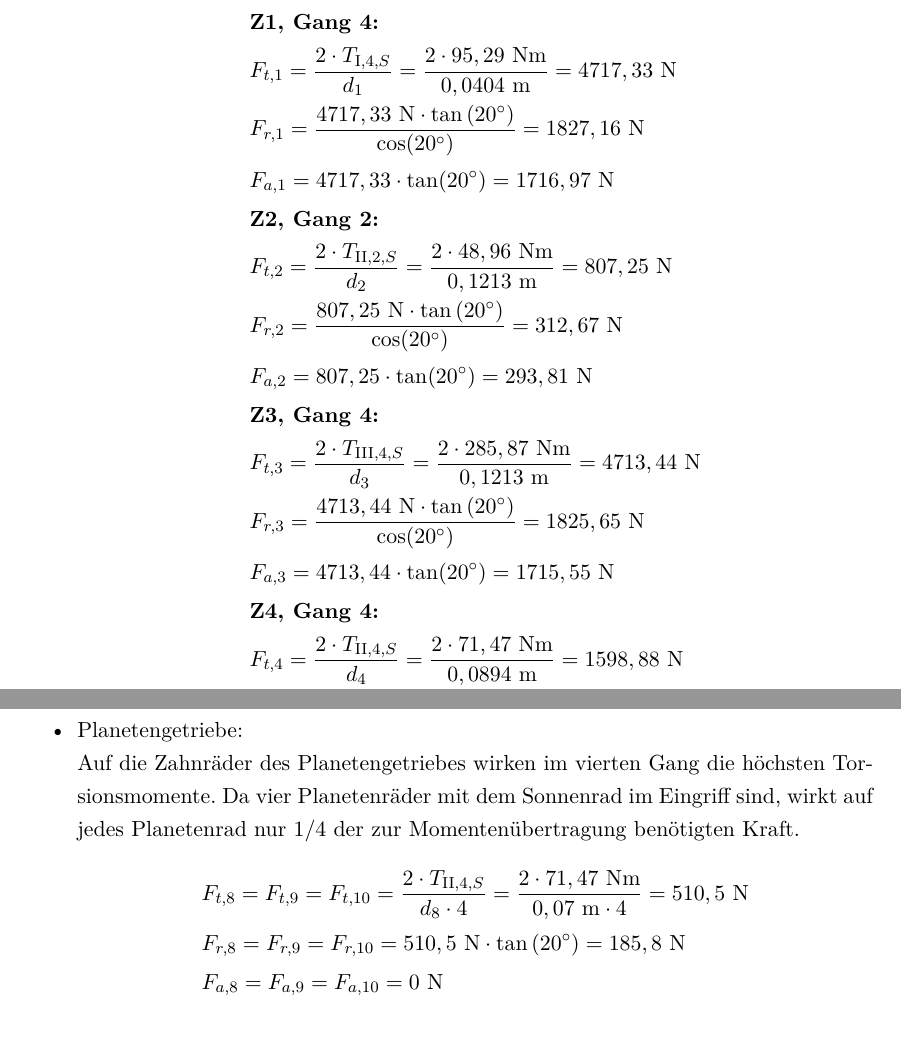
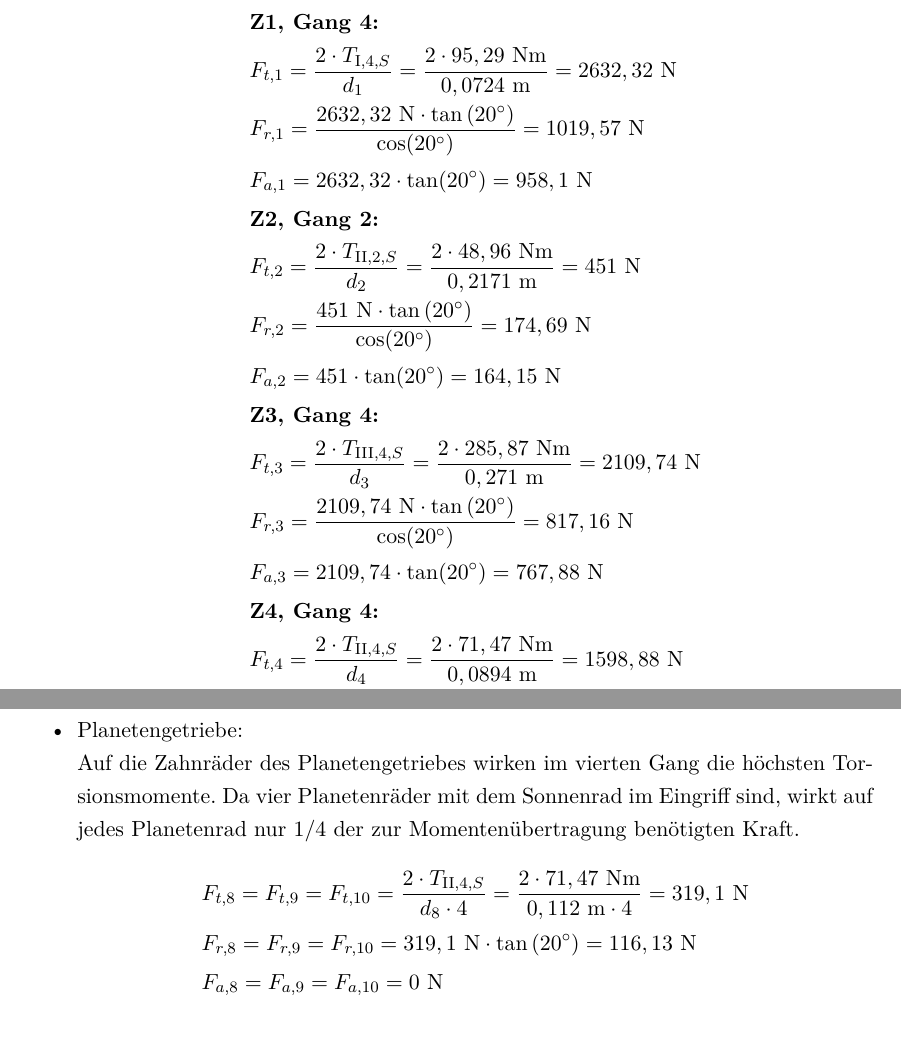
Before and after one commit to JeTi14/KP4, a LaTeX document (document.tex, which reads content/korrektur.tex): two parts of pages 28 and 29 of 77, joined at a grey line, cut so that both start at the same text. Compiled offline with pdfLaTeX; an older LaTeX class or package is replaced by its successor.

Commit message:
kräfte
angepasst

```diff
--- a/content/korrektur.tex
+++ b/content/korrektur.tex
@@ -54,17 +54,17 @@ Die verwendeten Formeln stammen aus dem Skript KL III\ccite{bib:poll:kl3} S. 7
 \end{align*}
 \begin{align*}
 &\textbf{Z1, Gang 4:} \\
-	&F_{t,1} = \frac{2\x T_{\mathrm{I},4,S}}{d_1} = \frac{2 \x 95,29 \text{ Nm}}{0,0404 \text{ m}} = 4717,33 \text{ N}\\
-	&F_{r,1} = \frac{4717,33 \text{ N} \x \tan{(20^\circ)}}{\cos(20^\circ)} = 1827,16\text{ N}\\
-	&F_{a,1} = 4717,33 \x \tan(20^\circ) = 1716,97 \text{ N}\\
+	&F_{t,1} = \frac{2\x T_{\mathrm{I},4,S}}{d_1} = \frac{2 \x 95,29 \text{ Nm}}{0,0724 \text{ m}} = 2632,32 \text{ N}\\
+	&F_{r,1} = \frac{2632,32 \text{ N} \x \tan{(20^\circ)}}{\cos(20^\circ)} = 1019,57\text{ N}\\
+	&F_{a,1} =2632,32 \x \tan(20^\circ) = 958,1 \text{ N}\\
 &\textbf{Z2, Gang 2:} \\
-	&F_{t,2} = \frac{2\x T_{\mathrm{II},2,S}}{d_2} = \frac{2 \x 48,96 \text{ Nm}}{0,1213 \text{ m}} = 807,25 \text{ N}\\
-	&F_{r,2} = \frac{807,25 \text{ N} \x \tan{(20^\circ)}}{\cos(20^\circ)} = 312,67\text{ N}\\
-	&F_{a,2} = 807,25 \x \tan(20^\circ) = 293,81 \text{ N}\\
+	&F_{t,2} = \frac{2\x T_{\mathrm{II},2,S}}{d_2} = \frac{2 \x 48,96 \text{ Nm}}{0,2171 \text{ m}} =451 \text{ N}\\
+	&F_{r,2} = \frac{451 \text{ N} \x \tan{(20^\circ)}}{\cos(20^\circ)} = 174,69\text{ N}\\
+	&F_{a,2} = 451 \x \tan(20^\circ) = 164,15 \text{ N}\\
 &\textbf{Z3, Gang 4:} \\
-	&F_{t,3} = \frac{2\x T_{\mathrm{III},4,S}}{d_3} = \frac{2 \x 285,87 \text{ Nm}}{0,1213 \text{ m}} = 4713,44 \text{ N}\\
-	&F_{r,3} = \frac{4713,44 \text{ N} \x \tan{(20^\circ)}}{\cos(20^\circ)} = 1825,65\text{ N}\\
-	&F_{a,3} = 4713,44 \x \tan(20^\circ) = 1715,55 \text{ N}\\
+	&F_{t,3} = \frac{2\x T_{\mathrm{III},4,S}}{d_3} = \frac{2 \x 285,87 \text{ Nm}}{0,271 \text{ m}} = 2109,74 \text{ N}\\
+	&F_{r,3} = \frac{2109,74 \text{ N} \x \tan{(20^\circ)}}{\cos(20^\circ)} = 817,16\text{ N}\\
+	&F_{a,3} = 2109,74 \x \tan(20^\circ) = 767,88 \text{ N}\\
 &\textbf{Z4, Gang 4:} \\
 	&F_{t,4} = \frac{2\x T_{\mathrm{II},4,S}}{d_4} = \frac{2 \x 71,47 \text{ Nm}}{0,0894 \text{ m}} = 1598,88 \text{ N}\\
 	&F_{r,4} = \frac{1598,88 \text{ N} \x \tan{(20^\circ)}}{\cos(20^\circ)} = 619,29\text{ N}\\
@@ -85,8 +85,8 @@ Die verwendeten Formeln stammen aus dem Skript KL III\ccite{bib:poll:kl3} S. 7
 \item Planetengetriebe: \\
 Auf die Zahnräder des Planetengetriebes wirken im vierten Gang die höchsten Torsionsmomente. Da vier Planetenräder mit dem Sonnenrad im Eingriff sind, wirkt auf jedes Planetenrad nur 1/4 der zur Momentenübertragung benötigten Kraft.
 \begin{align*}
-	&F_{t,8} = F_{t,9}= F_{t,10}=\frac{2\x T_{\mathrm{II},4,S}}{d_8 \x 4} = \frac{2 \x 71,47 \text{ Nm}}{0,07 \text{ m} \x 4} = 510,5 \text{ N}\\
-	&F_{r,8} = F_{r,9}= F_{r,10}=510,5 \text{ N} \x \tan{(20^\circ)} = 185,8\text{ N}\\
+	&F_{t,8} = F_{t,9}= F_{t,10}=\frac{2\x T_{\mathrm{II},4,S}}{d_8 \x 4} = \frac{2 \x 71,47 \text{ Nm}}{0,112 \text{ m} \x 4} = 319,1\text{ N}\\
+	&F_{r,8} = F_{r,9}= F_{r,10}=319,1 \text{ N} \x \tan{(20^\circ)} = 116,13\text{ N}\\
 	&F_{a,8} = F_{a,9}= F_{a,10}=0 \text{ N}\\
 \end{align*}
 \item Kegelräder:\\
```
Also changed, not shown: document.pdf, 4 other files. Lines whose indentation alone changed are shown as unchanged.
